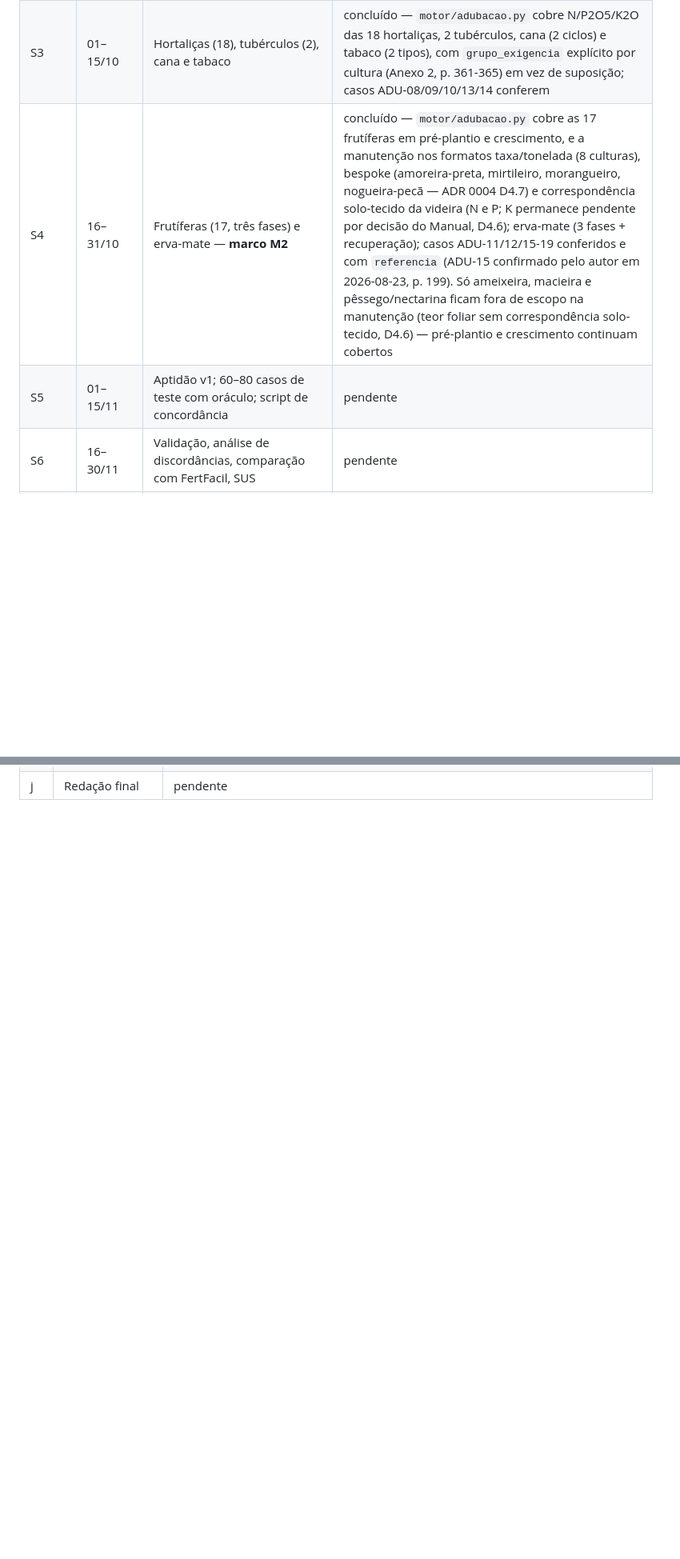
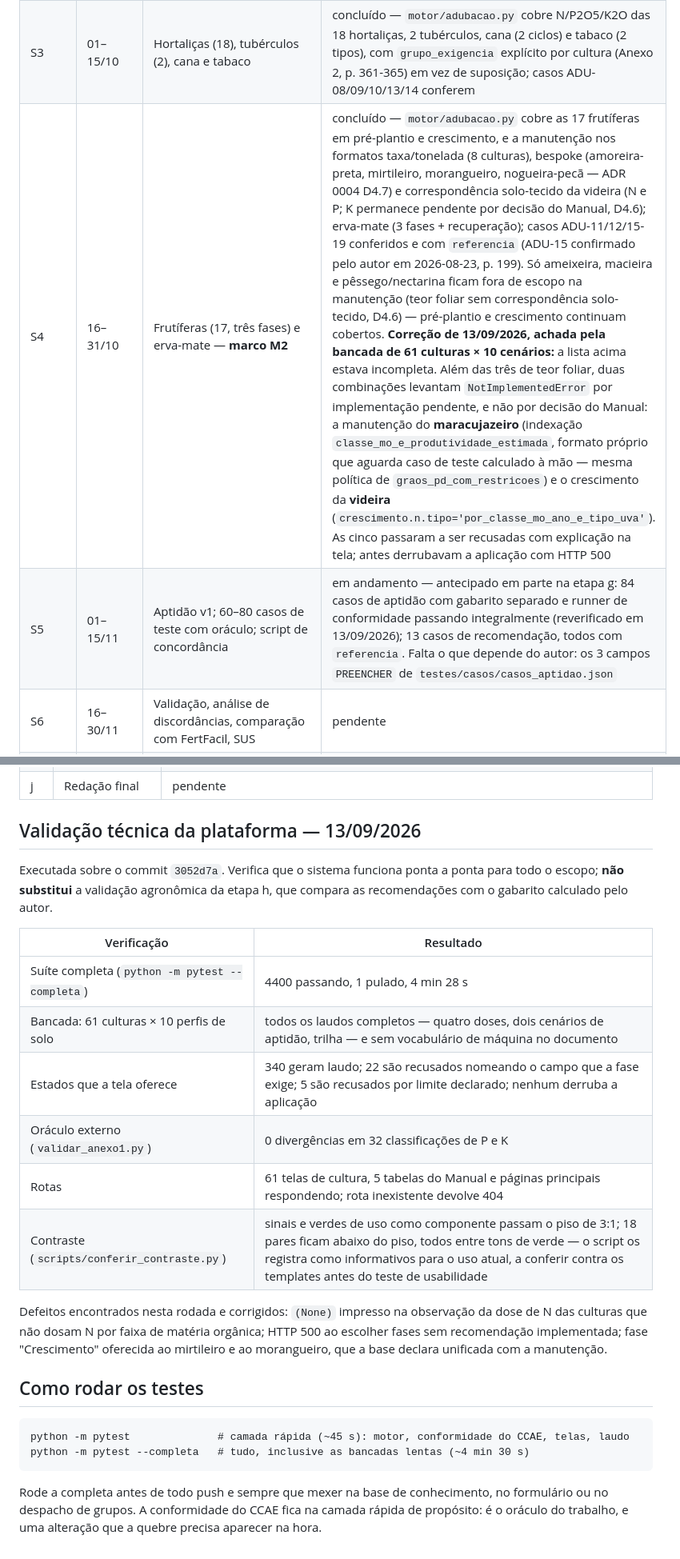
Before and after one commit to IgorZanette/SIRAS, a Markdown page: docs/ROADMAP.md, 2 parts joined by grey strips. Shown at 80% size. GitHub-like rendering; blank space fills up the shorter version.

Commit message:
docs: atualizar o estado do roadmap apos a validacao geral

````diff
--- a/docs/ROADMAP.md
+++ b/docs/ROADMAP.md
@@ -21,8 +21,8 @@ Atualize a coluna **Estado** ao concluir cada etapa. Legenda: `pendente` · `em
 | S1 | 01–15/09 | `motor/calagem.py` completo e testado; `mapa_culturas.json` com as 21 culturas de grãos; `motor/adubacao.py` consumindo `graos_adubacao_n/pk.json` | concluído — `motor/calagem.py` cobre os 15 critérios de grãos (`graos_pd_com_restricoes` implementado em 2026-08-23: decisão pela subsuperfície, dose por SMP médio das duas camadas — ver ADR 0003 D6 e ADR 0002 D10 — com CAL-10/CAL-11 como oráculo); `mapa_culturas.json` e `motor/adubacao.py` prontos |
 | S2 | 16–30/09 | 21 grãos; formulário web; laudo em tela; **aptidão v0**; fluxo ponta a ponta — **marco M1** | concluído — `siras/motor/laudo.py` expõe `gerar_laudo()`, o ponto de entrada único declarado em `CLAUDE.md`, orquestrando calagem, adubação e os dois cenários de aptidão (CCAE §7) numa saída só; `siras/web/` serve o formulário em `/analise/dados` e o laudo em `/analise/laudo`, com a camada de apresentação isolada em `siras/relatorio/apresentacao.py`. O fluxo ponta a ponta é verificado pelo POST real da aplicação em `testes/integracao/test_web_analise.py`: ADU-01 e CAL-01 produzem no HTML os valores do campo `referencia`. Com `mapa_culturas.json` completo (2026-09-12), o despacho passou a cobrir os seis grupos do escopo — ver etapa e |
 | S3 | 01–15/10 | Hortaliças (18), tubérculos (2), cana e tabaco | concluído — `motor/adubacao.py` cobre N/P2O5/K2O das 18 hortaliças, 2 tubérculos, cana (2 ciclos) e tabaco (2 tipos), com `grupo_exigencia` explícito por cultura (Anexo 2, p. 361-365) em vez de suposição; casos ADU-08/09/10/13/14 conferem |
-| S4 | 16–31/10 | Frutíferas (17, três fases) e erva-mate — **marco M2** | concluído — `motor/adubacao.py` cobre as 17 frutíferas em pré-plantio e crescimento, e a manutenção nos formatos taxa/tonelada (8 culturas), bespoke (amoreira-preta, mirtileiro, morangueiro, nogueira-pecã — ADR 0004 D4.7) e correspondência solo-tecido da videira (N e P; K permanece pendente por decisão do Manual, D4.6); erva-mate (3 fases + recuperação); casos ADU-11/12/15-19 conferidos e com `referencia` (ADU-15 confirmado pelo autor em 2026-08-23, p. 199). Só ameixeira, macieira e pêssego/nectarina ficam fora de escopo na manutenção (teor foliar sem correspondência solo-tecido, D4.6) — pré-plantio e crescimento continuam cobertos |
-| S5 | 01–15/11 | Aptidão v1; 60–80 casos de teste com oráculo; script de concordância | pendente |
+| S4 | 16–31/10 | Frutíferas (17, três fases) e erva-mate — **marco M2** | concluído — `motor/adubacao.py` cobre as 17 frutíferas em pré-plantio e crescimento, e a manutenção nos formatos taxa/tonelada (8 culturas), bespoke (amoreira-preta, mirtileiro, morangueiro, nogueira-pecã — ADR 0004 D4.7) e correspondência solo-tecido da videira (N e P; K permanece pendente por decisão do Manual, D4.6); erva-mate (3 fases + recuperação); casos ADU-11/12/15-19 conferidos e com `referencia` (ADU-15 confirmado pelo autor em 2026-08-23, p. 199). Só ameixeira, macieira e pêssego/nectarina ficam fora de escopo na manutenção (teor foliar sem correspondência solo-tecido, D4.6) — pré-plantio e crescimento continuam cobertos. **Correção de 13/09/2026, achada pela bancada de 61 culturas × 10 cenários:** a lista acima estava incompleta. Além das três de teor foliar, duas combinações levantam `NotImplementedError` por implementação pendente, e não por decisão do Manual: a manutenção do **maracujazeiro** (indexação `classe_mo_e_produtividade_estimada`, formato próprio que aguarda caso de teste calculado à mão — mesma política de `graos_pd_com_restricoes`) e o crescimento da **videira** (`crescimento.n.tipo='por_classe_mo_ano_e_tipo_uva'`). As cinco passaram a ser recusadas com explicação na tela; antes derrubavam a aplicação com HTTP 500 |
+| S5 | 01–15/11 | Aptidão v1; 60–80 casos de teste com oráculo; script de concordância | em andamento — antecipado em parte na etapa g: 84 casos de aptidão com gabarito separado e runner de conformidade passando integralmente (reverificado em 13/09/2026); 13 casos de recomendação, todos com `referencia`. Falta o que depende do autor: os 3 campos `PREENCHER` de `testes/casos/casos_aptidao.json` |
 | S6 | 16–30/11 | Validação, análise de discordâncias, comparação com FertFacil, SUS | pendente |
 | S7 | 01–07/12 | Revisão final, formatação, slides, ensaio | pendente |
 
@@ -55 +55,32 @@ Se houver atraso, o escopo é reduzido por camadas, nesta ordem — nunca sacrif
 | j | Redação final | pendente |
+
+## Validação técnica da plataforma — 13/09/2026
+
+Executada sobre o commit `3052d7a`. Verifica que o sistema funciona ponta a ponta para todo o
+escopo; **não substitui** a validação agronômica da etapa h, que compara as recomendações com
+o gabarito calculado pelo autor.
+
+| Verificação | Resultado |
+|---|---|
+| Suíte completa (`python -m pytest --completa`) | 4400 passando, 1 pulado, 4 min 28 s |
+| Bancada: 61 culturas × 10 perfis de solo | todos os laudos completos — quatro doses, dois cenários de aptidão, trilha — e sem vocabulário de máquina no documento |
+| Estados que a tela oferece | 340 geram laudo; 22 são recusados nomeando o campo que a fase exige; 5 são recusados por limite declarado; nenhum derruba a aplicação |
+| Oráculo externo (`validar_anexo1.py`) | 0 divergências em 32 classificações de P e K |
+| Rotas | 61 telas de cultura, 5 tabelas do Manual e páginas principais respondendo; rota inexistente devolve 404 |
+| Contraste (`scripts/conferir_contraste.py`) | sinais e verdes de uso como componente passam o piso de 3:1; 18 pares ficam abaixo do piso, todos entre tons de verde — o script os registra como informativos para o uso atual, a conferir contra os templates antes do teste de usabilidade |
+
+Defeitos encontrados nesta rodada e corrigidos: `(None)` impresso na observação da dose de N das
+culturas que não dosam N por faixa de matéria orgânica; HTTP 500 ao escolher fases sem
+recomendação implementada; fase "Crescimento" oferecida ao mirtileiro e ao morangueiro, que a
+base declara unificada com a manutenção.
+
+## Como rodar os testes
+
+```
+python -m pytest              # camada rápida (~45 s): motor, conformidade do CCAE, telas, laudo
+python -m pytest --completa   # tudo, inclusive as bancadas lentas (~4 min 30 s)
+```
+
+Rode a completa antes de todo push e sempre que mexer na base de conhecimento, no formulário ou
+no despacho de grupos. A conformidade do CCAE fica na camada rápida de propósito: é o oráculo do
+trabalho, e uma alteração que a quebre precisa aparecer na hora.
````
Also changed, not shown: other parts of docs/ROADMAP.md (+4 -4 lines).
